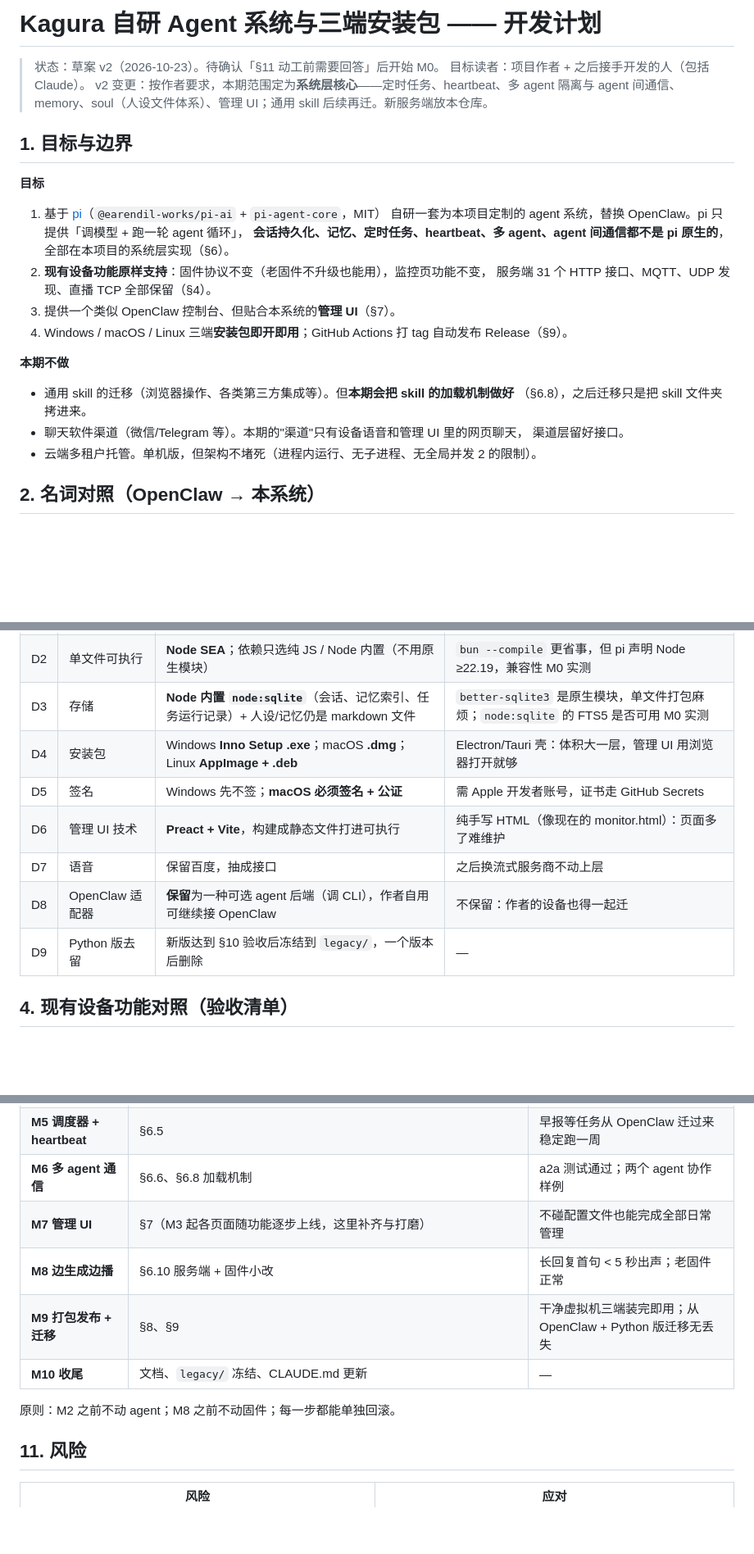
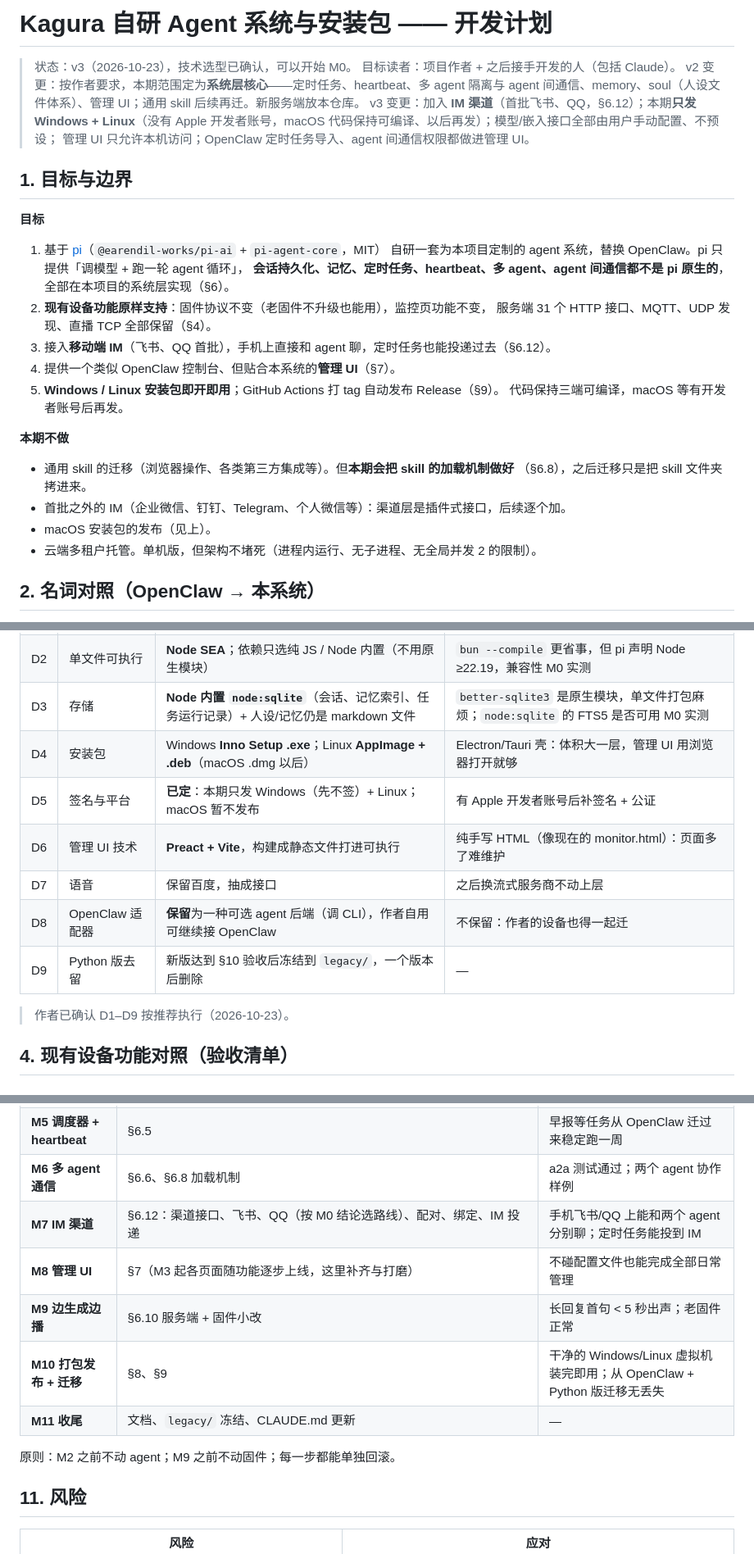
Before and after one commit to Miska-raligun/kagura-voice, a Markdown page: docs/plan-kagura-agent.md, 3 parts joined by grey strips. Shown at 82% size. Drawn GitHub-style; blank space fills up the shorter version.

```diff
--- a/docs/plan-kagura-agent.md
+++ b/docs/plan-kagura-agent.md
@@ -1,9 +1,12 @@
-# Kagura 自研 Agent 系统与三端安装包 —— 开发计划
+# Kagura 自研 Agent 系统与安装包 —— 开发计划
 
-> 状态：草案 v2（2026-10-23）。待确认「§11 动工前需要回答」后开始 M0。
+> 状态：v3（2026-10-23），技术选型已确认，可以开始 M0。
 > 目标读者：项目作者 + 之后接手开发的人（包括 Claude）。
 > v2 变更：按作者要求，本期范围定为**系统层核心**——定时任务、heartbeat、多 agent 隔离与
 > agent 间通信、memory、soul（人设文件体系）、管理 UI；通用 skill 后续再迁。新服务端放本仓库。
+> v3 变更：加入 **IM 渠道**（首批飞书、QQ，§6.12）；本期**只发 Windows + Linux**（没有 Apple
+> 开发者账号，macOS 代码保持可编译、以后再发）；模型/嵌入接口全部由用户手动配置、不预设；
+> 管理 UI 只允许本机访问；OpenClaw 定时任务导入、agent 间通信权限都做进管理 UI。
 
 ## 1. 目标与边界
 
@@ -15,15 +18,17 @@
    全部在本项目的系统层实现（§6）。
 2. **现有设备功能原样支持**：固件协议不变（老固件不升级也能用），监控页功能不变，
    服务端 31 个 HTTP 接口、MQTT、UDP 发现、直播 TCP 全部保留（§4）。
-3. 提供一个类似 OpenClaw 控制台、但贴合本系统的**管理 UI**（§7）。
-4. Windows / macOS / Linux 三端**安装包即开即用**；GitHub Actions 打 tag 自动发布 Release（§9）。
+3. 接入**移动端 IM**（飞书、QQ 首批），手机上直接和 agent 聊，定时任务也能投递过去（§6.12）。
+4. 提供一个类似 OpenClaw 控制台、但贴合本系统的**管理 UI**（§7）。
+5. **Windows / Linux 安装包即开即用**；GitHub Actions 打 tag 自动发布 Release（§9）。
+   代码保持三端可编译，macOS 等有开发者账号后再发。
 
 **本期不做**
 
 - 通用 skill 的迁移（浏览器操作、各类第三方集成等）。但**本期会把 skill 的加载机制做好**
   （§6.8），之后迁移只是把 skill 文件夹拷进来。
-- 聊天软件渠道（微信/Telegram 等）。本期的"渠道"只有设备语音和管理 UI 里的网页聊天，
-  渠道层留好接口。
+- 首批之外的 IM（企业微信、钉钉、Telegram、个人微信等）：渠道层是插件式接口，后续逐个加。
+- macOS 安装包的发布（见上）。
 - 云端多租户托管。单机版，但架构不堵死（进程内运行、无子进程、无全局并发 2 的限制）。
 
 ## 2. 名词对照（OpenClaw → 本系统）
@@ -49,12 +56,14 @@
 | D1 | 服务端语言 | **整体迁到 TypeScript（Node ≥22.19）**，一个运行时 | 保留 Python + Node 旁挂：安装包两套运行时，三端打包与进程守护都翻倍 |
 | D2 | 单文件可执行 | **Node SEA**；依赖只选纯 JS / Node 内置（不用原生模块） | `bun --compile` 更省事，但 pi 声明 Node ≥22.19，兼容性 M0 实测 |
 | D3 | 存储 | **Node 内置 `node:sqlite`**（会话、记忆索引、任务运行记录）+ 人设/记忆仍是 markdown 文件 | `better-sqlite3` 是原生模块，单文件打包麻烦；`node:sqlite` 的 FTS5 是否可用 M0 实测 |
-| D4 | 安装包 | Windows **Inno Setup .exe**；macOS **.dmg**；Linux **AppImage + .deb** | Electron/Tauri 壳：体积大一层，管理 UI 用浏览器打开就够 |
-| D5 | 签名 | Windows 先不签；**macOS 必须签名 + 公证** | 需 Apple 开发者账号，证书走 GitHub Secrets |
+| D4 | 安装包 | Windows **Inno Setup .exe**；Linux **AppImage + .deb**（macOS .dmg 以后） | Electron/Tauri 壳：体积大一层，管理 UI 用浏览器打开就够 |
+| D5 | 签名与平台 | **已定**：本期只发 Windows（先不签）+ Linux；macOS 暂不发布 | 有 Apple 开发者账号后补签名 + 公证 |
 | D6 | 管理 UI 技术 | **Preact + Vite**，构建成静态文件打进可执行 | 纯手写 HTML（像现在的 monitor.html）：页面多了难维护 |
 | D7 | 语音 | 保留百度，抽成接口 | 之后换流式服务商不动上层 |
 | D8 | OpenClaw 适配器 | **保留**为一种可选 agent 后端（调 CLI），作者自用可继续接 OpenClaw | 不保留：作者的设备也得一起迁 |
 | D9 | Python 版去留 | 新版达到 §10 验收后冻结到 `legacy/`，一个版本后删除 | — |
+
+> 作者已确认 D1–D9 按推荐执行（2026-10-23）。
 
 ## 4. 现有设备功能对照（验收清单）
 
@@ -325,12 +376,13 @@ agent 配 `provider` + `model`（pi-ai 内置 DeepSeek、通义千问、任意 O
 | **M4 memory** | §6.4 | 检索与冲刷测试通过；管理 UI 可编辑 |
 | **M5 调度器 + heartbeat** | §6.5 | 早报等任务从 OpenClaw 迁过来稳定跑一周 |
 | **M6 多 agent 通信** | §6.6、§6.8 加载机制 | a2a 测试通过；两个 agent 协作样例 |
-| **M7 管理 UI** | §7（M3 起各页面随功能逐步上线，这里补齐与打磨） | 不碰配置文件也能完成全部日常管理 |
-| **M8 边生成边播** | §6.10 服务端 + 固件小改 | 长回复首句 < 5 秒出声；老固件正常 |
-| **M9 打包发布 + 迁移** | §8、§9 | 干净虚拟机三端装完即用；从 OpenClaw + Python 版迁移无丢失 |
-| **M10 收尾** | 文档、`legacy/` 冻结、CLAUDE.md 更新 | — |
+| **M7 IM 渠道** | §6.12：渠道接口、飞书、QQ（按 M0 结论选路线）、配对、绑定、IM 投递 | 手机飞书/QQ 上能和两个 agent 分别聊；定时任务能投到 IM |
+| **M8 管理 UI** | §7（M3 起各页面随功能逐步上线，这里补齐与打磨） | 不碰配置文件也能完成全部日常管理 |
+| **M9 边生成边播** | §6.10 服务端 + 固件小改 | 长回复首句 < 5 秒出声；老固件正常 |
+| **M10 打包发布 + 迁移** | §8、§9 | 干净的 Windows/Linux 虚拟机装完即用；从 OpenClaw + Python 版迁移无丢失 |
+| **M11 收尾** | 文档、`legacy/` 冻结、CLAUDE.md 更新 | — |
 
-原则：M2 之前不动 agent；M8 之前不动固件；每一步都能单独回滚。
+原则：M2 之前不动 agent；M9 之前不动固件；每一步都能单独回滚。
 
 ## 11. 风险
 
```
Also changed, not shown: other parts of docs/plan-kagura-agent.md (+72 -23 lines).
